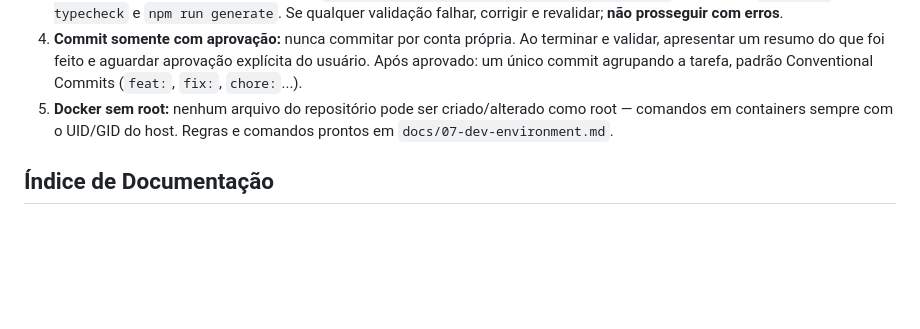
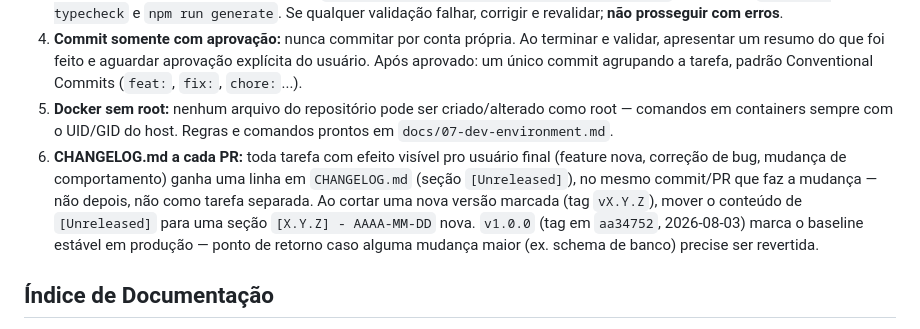
Before and after one commit to fsenaweb/comercial, a Markdown page: CLAUDE.md, the part around the change. Rendered like a GitHub page; blank space fills up the shorter version.

```diff
--- a/CLAUDE.md
+++ b/CLAUDE.md
@@ -33,6 +33,7 @@ Ainda assim, a modelagem e as regras de negócio (cadastros, estoque, caixa, ven
 3. **Validação antes do commit:** backend — `docker compose exec php-fpm php artisan test`; frontend — `npx nuxi typecheck` e `npm run generate`. Se qualquer validação falhar, corrigir e revalidar; **não prosseguir com erros**.
 4. **Commit somente com aprovação:** nunca commitar por conta própria. Ao terminar e validar, apresentar um resumo do que foi feito e aguardar aprovação explícita do usuário. Após aprovado: um único commit agrupando a tarefa, padrão Conventional Commits (`feat:`, `fix:`, `chore:`...).
 5. **Docker sem root:** nenhum arquivo do repositório pode ser criado/alterado como root — comandos em containers sempre com o UID/GID do host. Regras e comandos prontos em `docs/07-dev-environment.md`.
+6. **CHANGELOG.md a cada PR:** toda tarefa com efeito visível pro usuário final (feature nova, correção de bug, mudança de comportamento) ganha uma linha em `CHANGELOG.md` (seção `[Unreleased]`), no mesmo commit/PR que faz a mudança — não depois, não como tarefa separada. Ao cortar uma nova versão marcada (tag `vX.Y.Z`), mover o conteúdo de `[Unreleased]` para uma seção `[X.Y.Z] - AAAA-MM-DD` nova. `v1.0.0` (tag em `aa34752`, 2026-08-03) marca o baseline estável em produção — ponto de retorno caso alguma mudança maior (ex. schema de banco) precise ser revertida.
 
 ## Índice de Documentação
 Para manter o contexto organizado, as definições detalhadas estão divididas nos arquivos abaixo. **Sempre consulte estes documentos antes de implementar novas funcionalidades.**
```
Also changed, not shown: CHANGELOG.md (added, +31 -0 lines).
